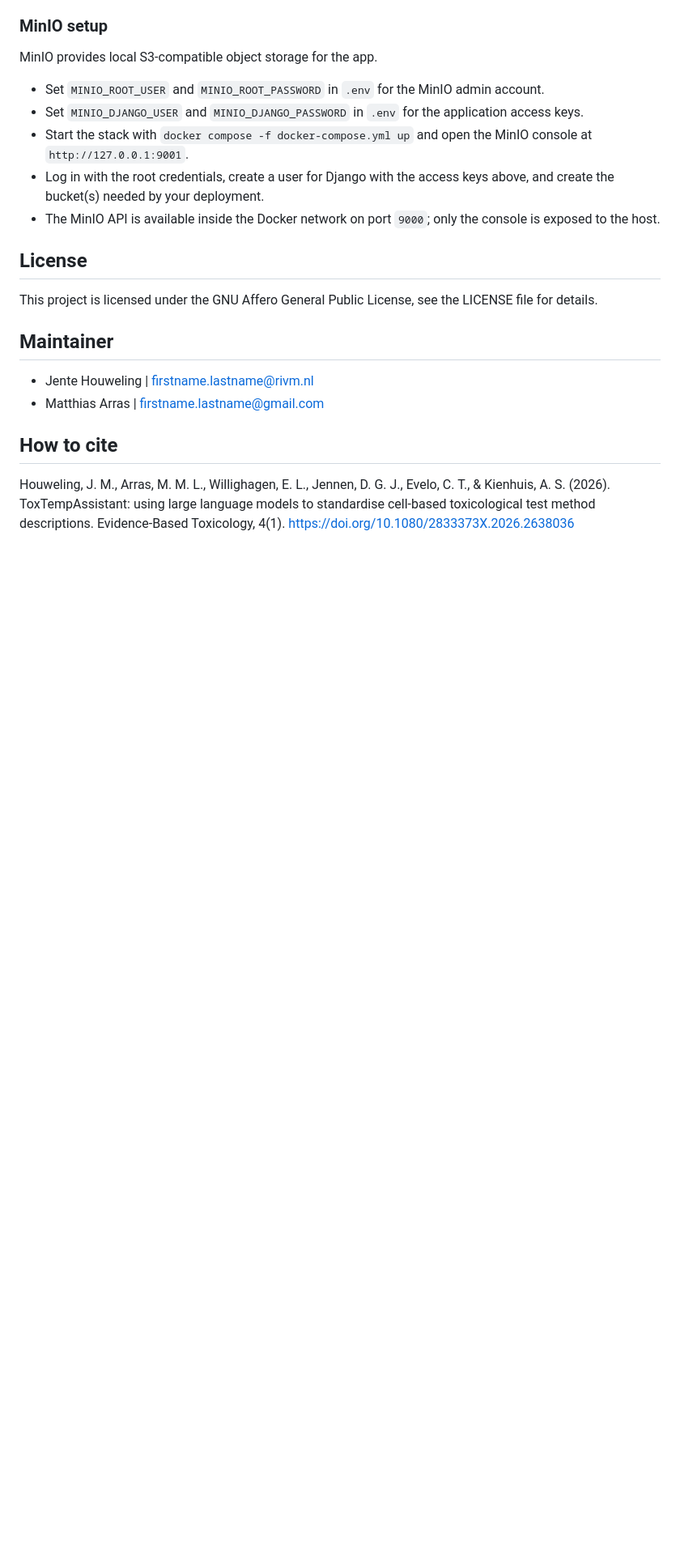
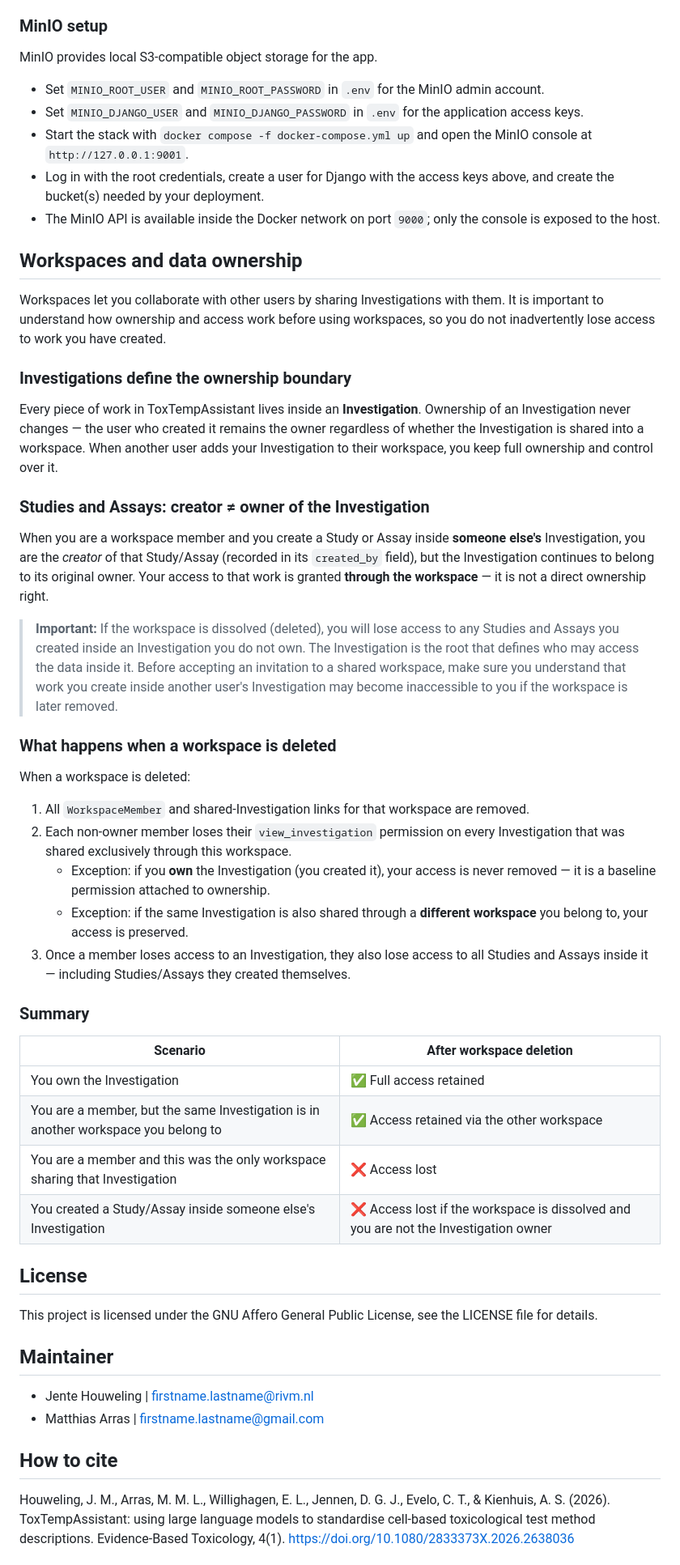
Before and after one commit to johannehouweling/ToxTempAssistant, a Markdown page: README.md, the part around one of its changes. Shown at 81% size. Drawn GitHub-style; blank space fills up the shorter version.

Commit message:
docs: add workspace ownership model section to README
Explains for end-users:
- Investigations define the ownership boundary; ownership never transfers
- Studies/Assays created inside someone else's Investigation are accessible
  only through the workspace — access is lost if the workspace is dissolved
- Summary table of the four key access scenarios after workspace deletion

Agent-Logs-Url: https://github.com/johannehouweling/ToxTempAssistant/sessions/7aaf6b68-f388-4d68-9ba4-b93d136580e9

Co-authored-by: johannehouweling <95692173+johannehouweling@users.noreply.github.com>

```diff
--- a/README.md
+++ b/README.md
@@ -179,6 +180,60 @@ MinIO provides local S3-compatible object storage for the app.
 - Log in with the root credentials, create a user for Django with the access keys above, and create the bucket(s) needed by your deployment.
 - The MinIO API is available inside the Docker network on port `9000`; only the console is exposed to the host.
 
+## Workspaces and data ownership
+
+Workspaces let you collaborate with other users by sharing Investigations with
+them. It is important to understand how ownership and access work before using
+workspaces, so you do not inadvertently lose access to work you have created.
+
+### Investigations define the ownership boundary
+
+Every piece of work in ToxTempAssistant lives inside an **Investigation**.
+Ownership of an Investigation never changes — the user who created it remains
+the owner regardless of whether the Investigation is shared into a workspace.
+When another user adds your Investigation to their workspace, you keep full
+ownership and control over it.
+
+### Studies and Assays: creator ≠ owner of the Investigation
+
+When you are a workspace member and you create a Study or Assay inside
+**someone else's** Investigation, you are the *creator* of that Study/Assay
+(recorded in its `created_by` field), but the Investigation continues to
+belong to its original owner. Your access to that work is granted **through
+the workspace** — it is not a direct ownership right.
+
+> **Important:** If the workspace is dissolved (deleted), you will lose access
+> to any Studies and Assays you created inside an Investigation you do not own.
+> The Investigation is the root that defines who may access the data inside it.
+> Before accepting an invitation to a shared workspace, make sure you understand
+> that work you create inside another user's Investigation may become
+> inaccessible to you if the workspace is later removed.
+
+### What happens when a workspace is deleted
+
+When a workspace is deleted:
+
+1. All `WorkspaceMember` and shared-Investigation links for that workspace are
+   removed.
+2. Each non-owner member loses their `view_investigation` permission on every
+   Investigation that was shared exclusively through this workspace.
+   - Exception: if you **own** the Investigation (you created it), your access
+     is never removed — it is a baseline permission attached to ownership.
+   - Exception: if the same Investigation is also shared through a **different
+     workspace** you belong to, your access is preserved.
+3. Once a member loses access to an Investigation, they also lose access to all
+   Studies and Assays inside it — including Studies/Assays they created
+   themselves.
+
+### Summary
+
+| Scenario | After workspace deletion |
+|---|---|
+| You own the Investigation | ✅ Full access retained |
+| You are a member, but the same Investigation is in another workspace you belong to | ✅ Access retained via the other workspace |
+| You are a member and this was the only workspace sharing that Investigation | ❌ Access lost |
+| You created a Study/Assay inside someone else's Investigation | ❌ Access lost if the workspace is dissolved and you are not the Investigation owner |
+
 ## License
 This project is licensed under the GNU Affero General Public License, see the LICENSE file for details.
 
```
Also changed, not shown: other parts of README.md (+1 -0 lines).
